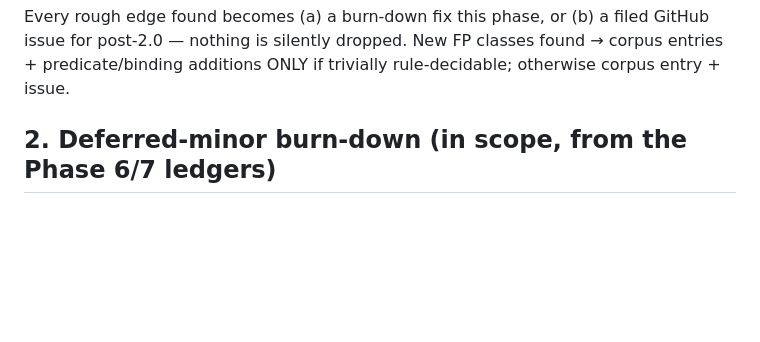
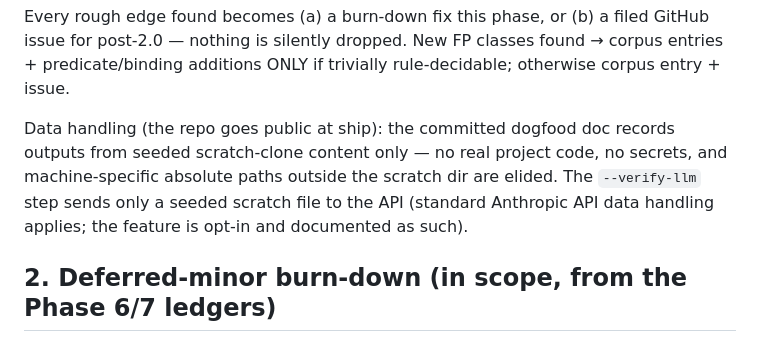
Before and after one commit to b17z/crucible, a Markdown page: docs/v2/phase8_spec.md, the part around the change. Drawn GitHub-style; blank space fills up the shorter version.

Commit message:
docs: data-handling note for dogfood doc (repo goes public)

```diff
--- a/docs/v2/phase8_spec.md
+++ b/docs/v2/phase8_spec.md
@@ -42,6 +42,13 @@ Every rough edge found becomes (a) a burn-down fix this phase, or (b) a
 filed GitHub issue for post-2.0 — nothing is silently dropped. New FP
 classes found → corpus entries + predicate/binding additions ONLY if
 trivially rule-decidable; otherwise corpus entry + issue.
+
+Data handling (the repo goes public at ship): the committed dogfood doc
+records outputs from seeded scratch-clone content only — no real project
+code, no secrets, and machine-specific absolute paths outside the scratch
+dir are elided. The `--verify-llm` step sends only a seeded scratch file
+to the API (standard Anthropic API data handling applies; the feature is
+opt-in and documented as such).
 
 ## 2. Deferred-minor burn-down (in scope, from the Phase 6/7 ledgers)
 
```
